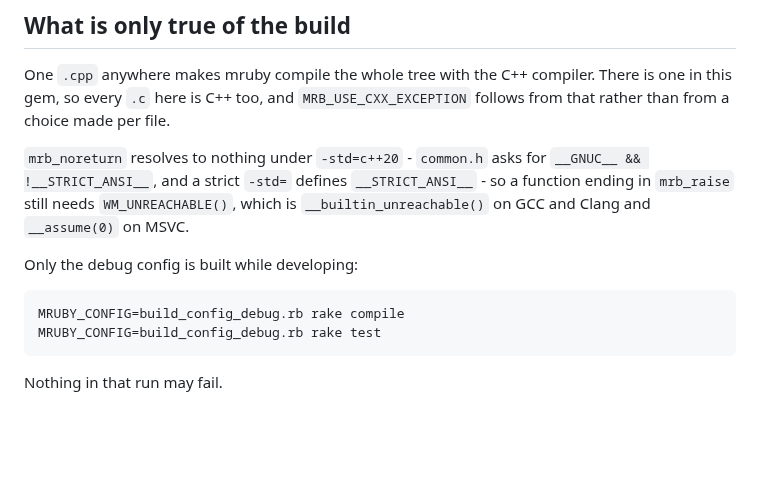
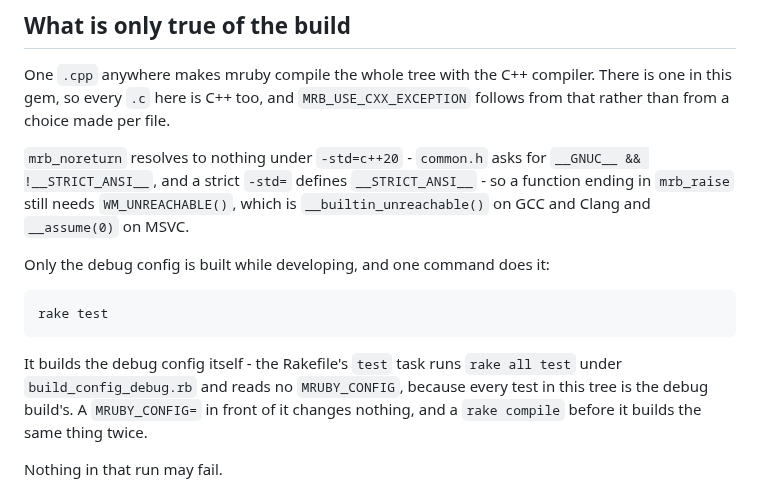
Before and after one commit to Asmod4n/webmachine-mruby, a Markdown page: CLAUDE.md, the part around the change. Rendered like a GitHub page; blank space fills up the shorter version.

Commit message:
CLAUDE.md: rake test is the whole command
The file taught two lines, and both were wrong about what they do:

    MRUBY_CONFIG=build_config_debug.rb rake compile
    MRUBY_CONFIG=build_config_debug.rb rake test

The Rakefile's `test` task runs `rake all test` under TEST_CONFIG, which
is build_config_debug.rb and is not read from the environment. So the
prefix on the second line changes nothing, and the first line builds the
same thing the second builds anyway.

A session reads this file before it does anything, so both lines were
followed every round of a long one today: a debug build, then a debug
build again. The file now says `rake test` and says why nothing else is
needed.

`rake compile` stays in the Rakefile - it is how a debug binary is built
without running the suite - and `rake ship_smoke` still answers for the
release build.

```diff
--- a/CLAUDE.md
+++ b/CLAUDE.md
@@ -168,10 +168,15 @@ for `__GNUC__ && !__STRICT_ANSI__`, and a strict `-std=` defines
 `WM_UNREACHABLE()`, which is `__builtin_unreachable()` on GCC and Clang
 and `__assume(0)` on MSVC.
 
-Only the debug config is built while developing:
+Only the debug config is built while developing, and one command does it:
 
-    MRUBY_CONFIG=build_config_debug.rb rake compile
-    MRUBY_CONFIG=build_config_debug.rb rake test
+    rake test
+
+It builds the debug config itself - the Rakefile's `test` task runs
+`rake all test` under `build_config_debug.rb` and reads no
+`MRUBY_CONFIG`, because every test in this tree is the debug build's.
+A `MRUBY_CONFIG=` in front of it changes nothing, and a `rake compile`
+before it builds the same thing twice.
 
 Nothing in that run may fail.
 
```
